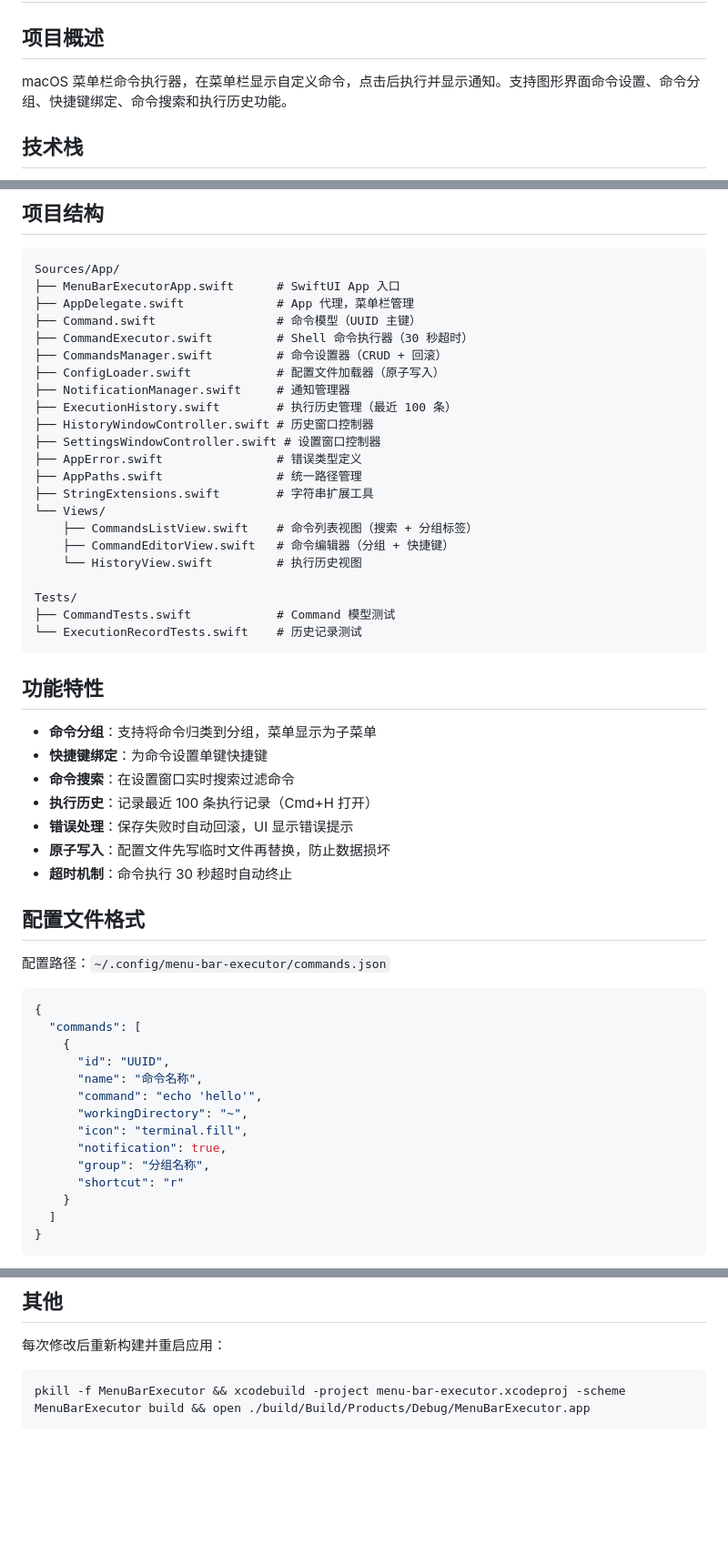
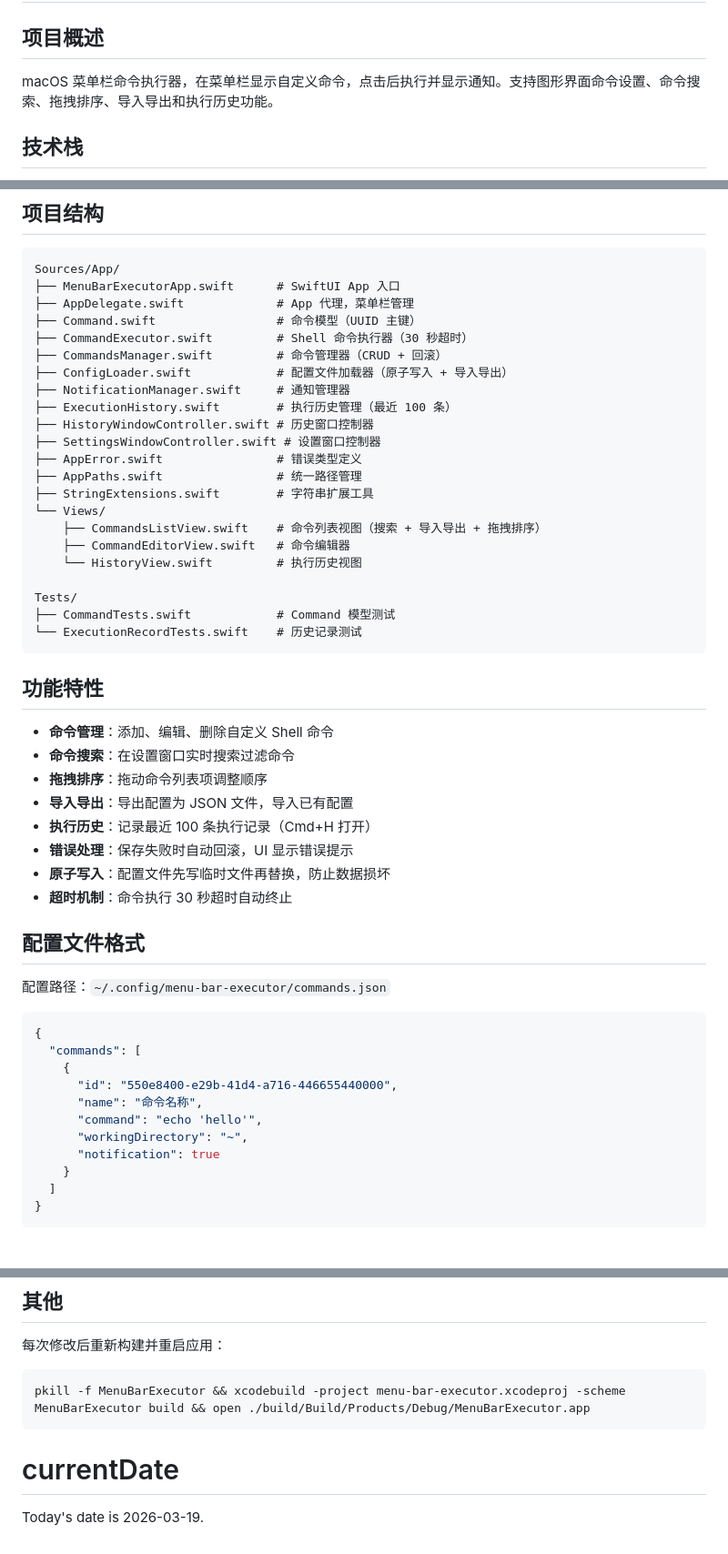
Before and after one commit to 11ze/menu-bar-executor, a Markdown page: CLAUDE.md, 3 parts joined by grey strips. Shown at 91% size. Drawn GitHub-style; blank space fills up the shorter version.

````diff
--- a/CLAUDE.md
+++ b/CLAUDE.md
@@ -2,7 +2,7 @@
 
 ## 项目概述
 
-macOS 菜单栏命令执行器，在菜单栏显示自定义命令，点击后执行并显示通知。支持图形界面命令设置、命令分组、快捷键绑定、命令搜索和执行历史功能。
+macOS 菜单栏命令执行器，在菜单栏显示自定义命令，点击后执行并显示通知。支持图形界面命令设置、命令搜索、拖拽排序、导入导出和执行历史功能。
 
 ## 技术栈
 
@@ -20,8 +20,8 @@ Sources/App/
 ├── AppDelegate.swift             # App 代理，菜单栏管理
 ├── Command.swift                 # 命令模型（UUID 主键）
 ├── CommandExecutor.swift         # Shell 命令执行器（30 秒超时）
-├── CommandsManager.swift         # 命令设置器（CRUD + 回滚）
-├── ConfigLoader.swift            # 配置文件加载器（原子写入）
+├── CommandsManager.swift         # 命令管理器（CRUD + 回滚）
+├── ConfigLoader.swift            # 配置文件加载器（原子写入 + 导入导出）
 ├── NotificationManager.swift     # 通知管理器
 ├── ExecutionHistory.swift        # 执行历史管理（最近 100 条）
 ├── HistoryWindowController.swift # 历史窗口控制器
@@ -30,8 +30,8 @@ Sources/App/
 ├── AppPaths.swift                # 统一路径管理
 ├── StringExtensions.swift        # 字符串扩展工具
 └── Views/
-    ├── CommandsListView.swift    # 命令列表视图（搜索 + 分组标签）
-    ├── CommandEditorView.swift   # 命令编辑器（分组 + 快捷键）
+    ├── CommandsListView.swift    # 命令列表视图（搜索 + 导入导出 + 拖拽排序）
+    ├── CommandEditorView.swift   # 命令编辑器
     └── HistoryView.swift         # 执行历史视图
 
 Tests/
@@ -41,9 +41,10 @@ Tests/
 
 ## 功能特性
 
-- **命令分组**：支持将命令归类到分组，菜单显示为子菜单
-- **快捷键绑定**：为命令设置单键快捷键
+- **命令管理**：添加、编辑、删除自定义 Shell 命令
 - **命令搜索**：在设置窗口实时搜索过滤命令
+- **拖拽排序**：拖动命令列表项调整顺序
+- **导入导出**：导出配置为 JSON 文件，导入已有配置
 - **执行历史**：记录最近 100 条执行记录（Cmd+H 打开）
 - **错误处理**：保存失败时自动回滚，UI 显示错误提示
 - **原子写入**：配置文件先写临时文件再替换，防止数据损坏
@@ -57,14 +58,11 @@ Tests/
 {
   "commands": [
     {
-      "id": "UUID",
+      "id": "550e8400-e29b-41d4-a716-446655440000",
       "name": "命令名称",
       "command": "echo 'hello'",
       "workingDirectory": "~",
-      "icon": "terminal.fill",
-      "notification": true,
-      "group": "分组名称",
-      "shortcut": "r"
+      "notification": true
     }
   ]
 }
@@ -106,3 +104,6 @@ cat ~/.config/menu-bar-executor/commands.json
 ```bash
 pkill -f MenuBarExecutor && xcodebuild -project menu-bar-executor.xcodeproj -scheme MenuBarExecutor build && open ./build/Build/Products/Debug/MenuBarExecutor.app
 ```
+
+# currentDate
+Today's date is 2026-03-19.
````
Also changed, not shown: README.md (+17 -13 lines).
